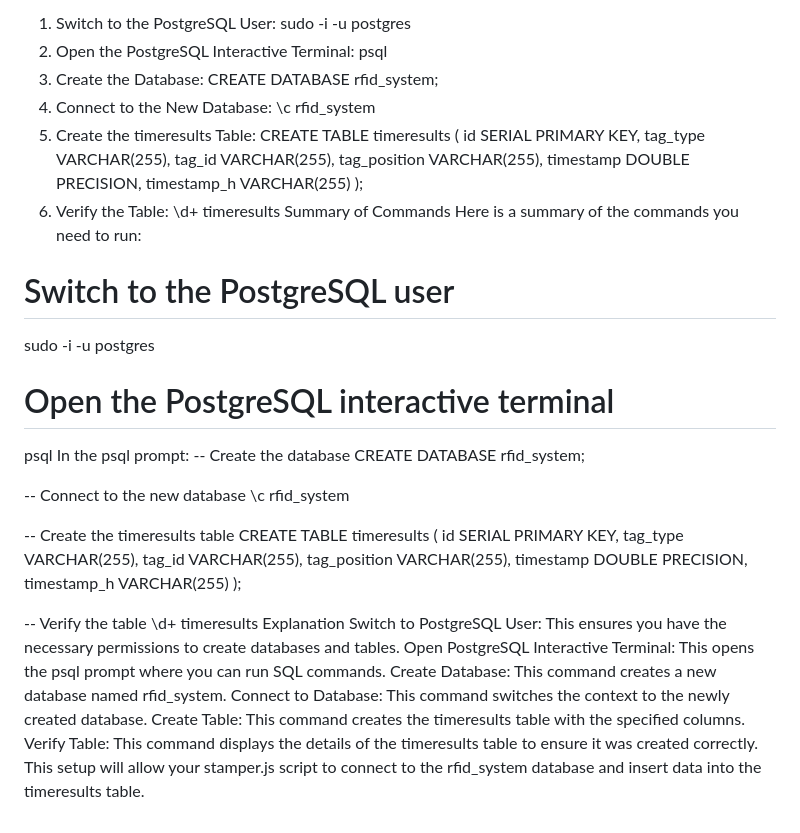
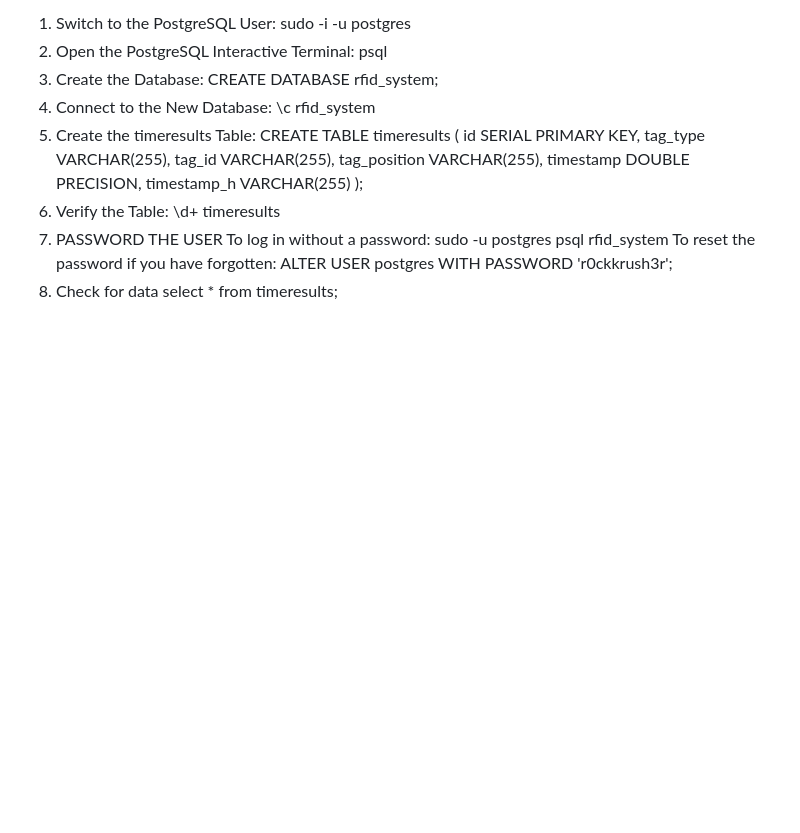
Before and after one commit to tommydenton/rfidsystem, a Markdown page: README.md, the part around the change. Drawn GitHub-style; blank space fills up the shorter version.

Commit message:
updated distructions

```diff
--- a/README.md
+++ b/README.md
@@ -393,37 +393,10 @@ Step-by-Step Instructions
   );
 6. Verify the Table:
   \d+ timeresults
-Summary of Commands
-Here is a summary of the commands you need to run:
-  # Switch to the PostgreSQL user
-  sudo -i -u postgres
-
-  # Open the PostgreSQL interactive terminal
-  psql
-In the psql prompt:
-  -- Create the database
-  CREATE DATABASE rfid_system;
-
-  -- Connect to the new database
-  \c rfid_system
-
-  -- Create the timeresults table
-  CREATE TABLE timeresults (
-      id SERIAL PRIMARY KEY,
-      tag_type VARCHAR(255),
-      tag_id VARCHAR(255),
-      tag_position VARCHAR(255),
-      timestamp DOUBLE PRECISION,
-      timestamp_h VARCHAR(255)
-  );
-
-  -- Verify the table
-  \d+ timeresults
-Explanation
-  Switch to PostgreSQL User: This ensures you have the necessary permissions to create databases and tables.
-  Open PostgreSQL Interactive Terminal: This opens the psql prompt where you can run SQL commands.
-  Create Database: This command creates a new database named rfid_system.
-  Connect to Database: This command switches the context to the newly created database.
-  Create Table: This command creates the timeresults table with the specified columns.
-  Verify Table: This command displays the details of the timeresults table to ensure it was created correctly.
-This setup will allow your stamper.js script to connect to the rfid_system database and insert data into the timeresults table.
+7. PASSWORD THE USER
+  To log in without a password:
+    sudo -u postgres psql rfid_system
+  To reset the password if you have forgotten:
+    ALTER USER postgres WITH PASSWORD 'r0ckkrush3r';
+8. Check for data
+  select * from timeresults;
```
